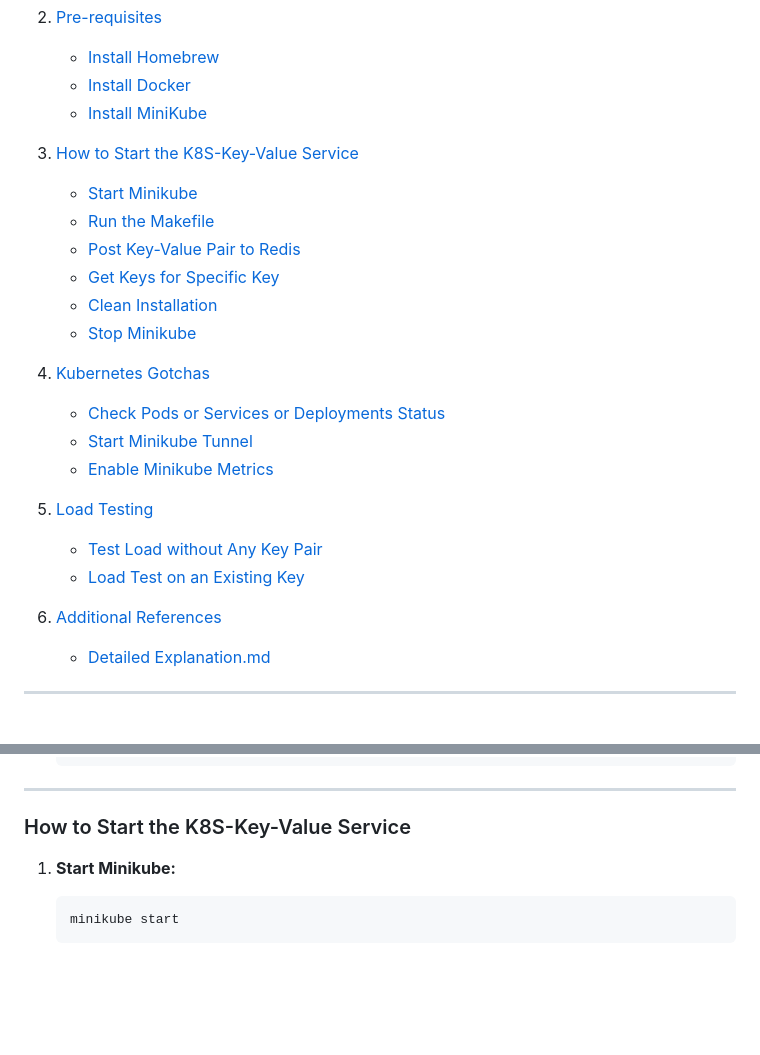
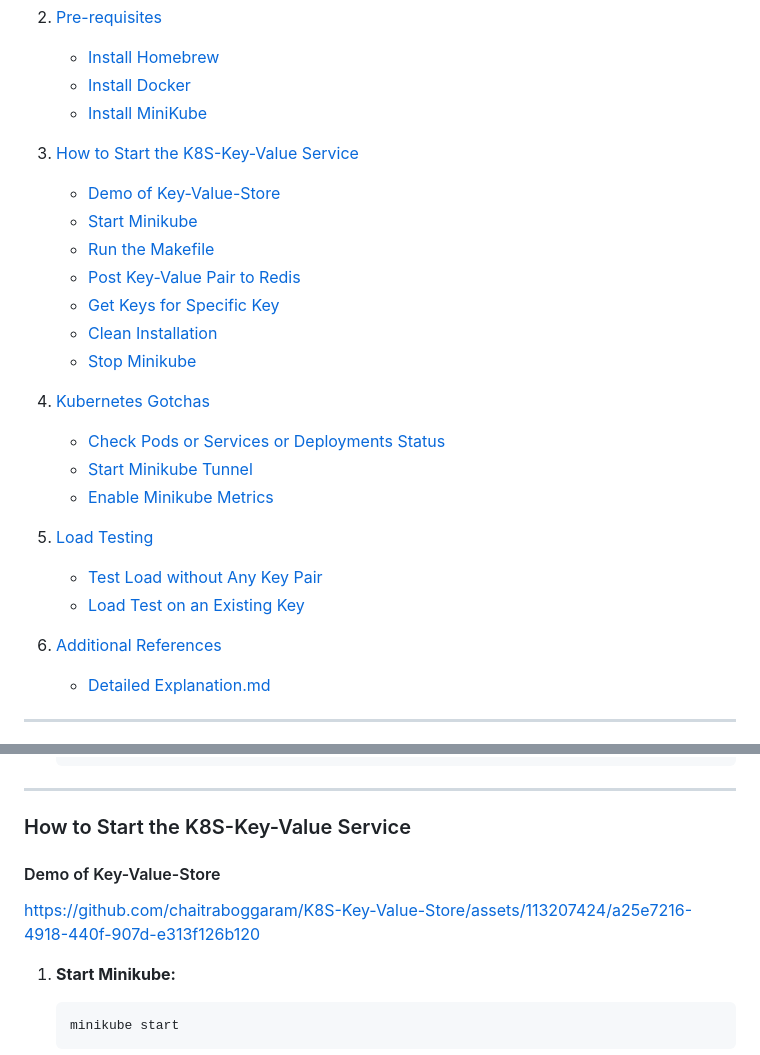
Before and after one commit to chaitraboggaram/K8S-Key-Value-Store, a Markdown page: README.md, 2 parts joined by grey strips. GitHub-like rendering; blank space fills up the shorter version.

Commit message:
Added Demo of Key-Value-Store

```diff
--- a/README.md
+++ b/README.md
@@ -14,6 +14,7 @@ A Key-Value store has been developed using Kubernetes (K8s) with Minikube for cl
    - [Install MiniKube](#3-install-minikube)
 
 3. [How to Start the K8S-Key-Value Service](#how-to-start-the-k8s-key-value-service)
+   - [Demo of Key-Value-Store](#demo-of-key-value-store)
    - [Start Minikube](#1-start-minikube)
    - [Run the Makefile](#2-run-the-makefile)
    - [Post Key-Value Pair to Redis](#3-post-key-value-pair-to-redis)
@@ -21,16 +22,16 @@ A Key-Value store has been developed using Kubernetes (K8s) with Minikube for cl
    - [Clean Installation](#5-clean-installation)
    - [Stop Minikube](#6-stop-minikube)
 
-4. [Kubernetes Gotchas](#kubernetes-gotchas)
+5. [Kubernetes Gotchas](#kubernetes-gotchas)
    - [Check Pods or Services or Deployments Status](#1-check-pods-or-services-or-deployments-status)
    - [Start Minikube Tunnel](#2-start-minikube-tunnel)
    - [Enable Minikube Metrics](#3-enable-minikube-metrics)
 
-5. [Load Testing](#load-testing)
+6. [Load Testing](#load-testing)
    - [Test Load without Any Key Pair](#1-if-you-want-to-test-load-without-any-key-pair)
    - [Load Test on an Existing Key](#2-if-you-want-to-load-test-on-an-existing-key)
 
-6. [Additional References](#additional-references)
+7. [Additional References](#additional-references)
    - [Detailed Explanation.md](Detailed%20Explanation.md)
 
 
@@ -78,6 +79,13 @@ NOTE: The instructions below are based on MacOS.
 
 
 ### How to Start the K8S-Key-Value Service
+
+#### Demo of Key-Value-Store
+
+https://github.com/chaitraboggaram/K8S-Key-Value-Store/assets/113207424/a25e7216-4918-440f-907d-e313f126b120
+
+</br>
+
 
 1. **Start Minikube:**
 
```
